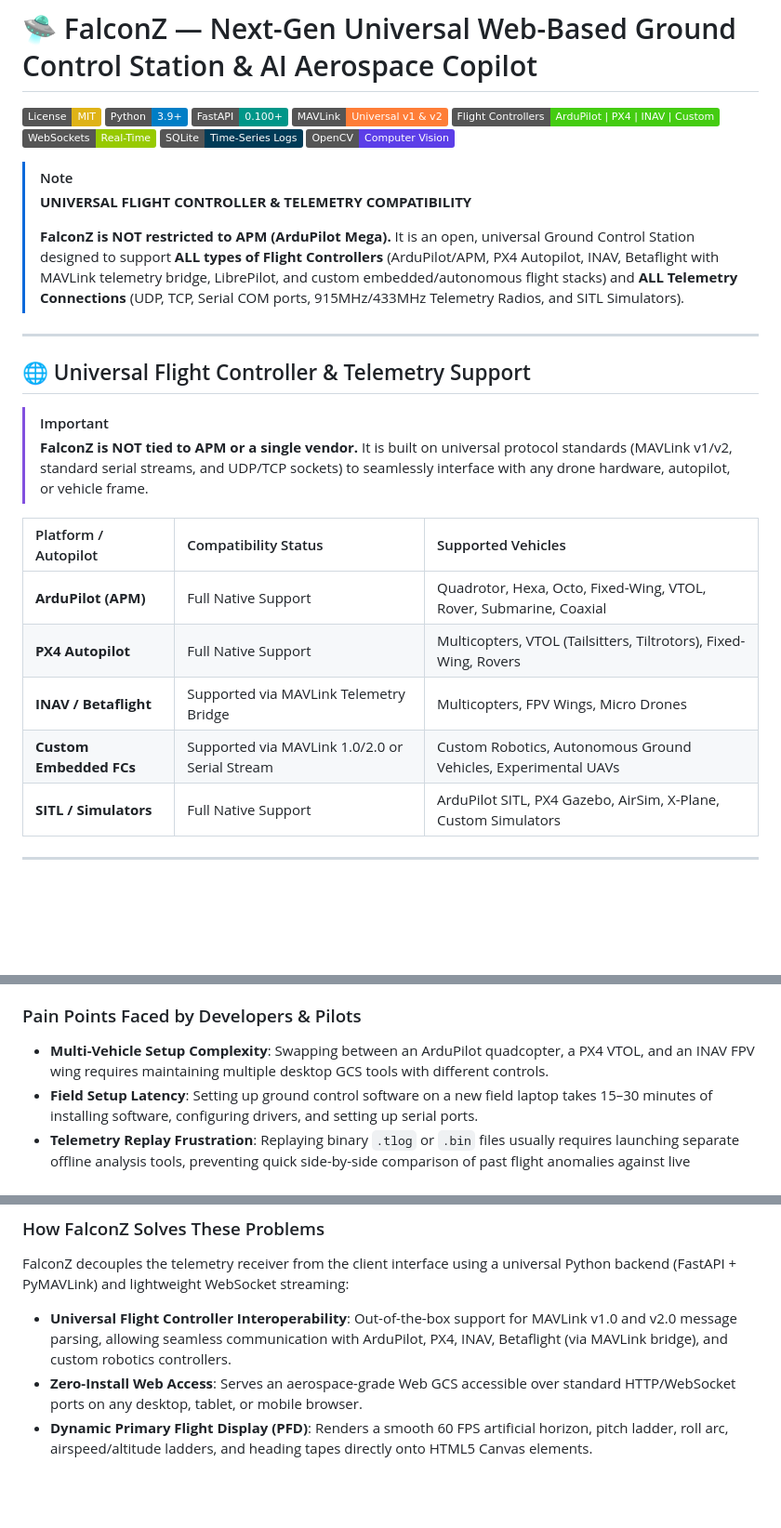
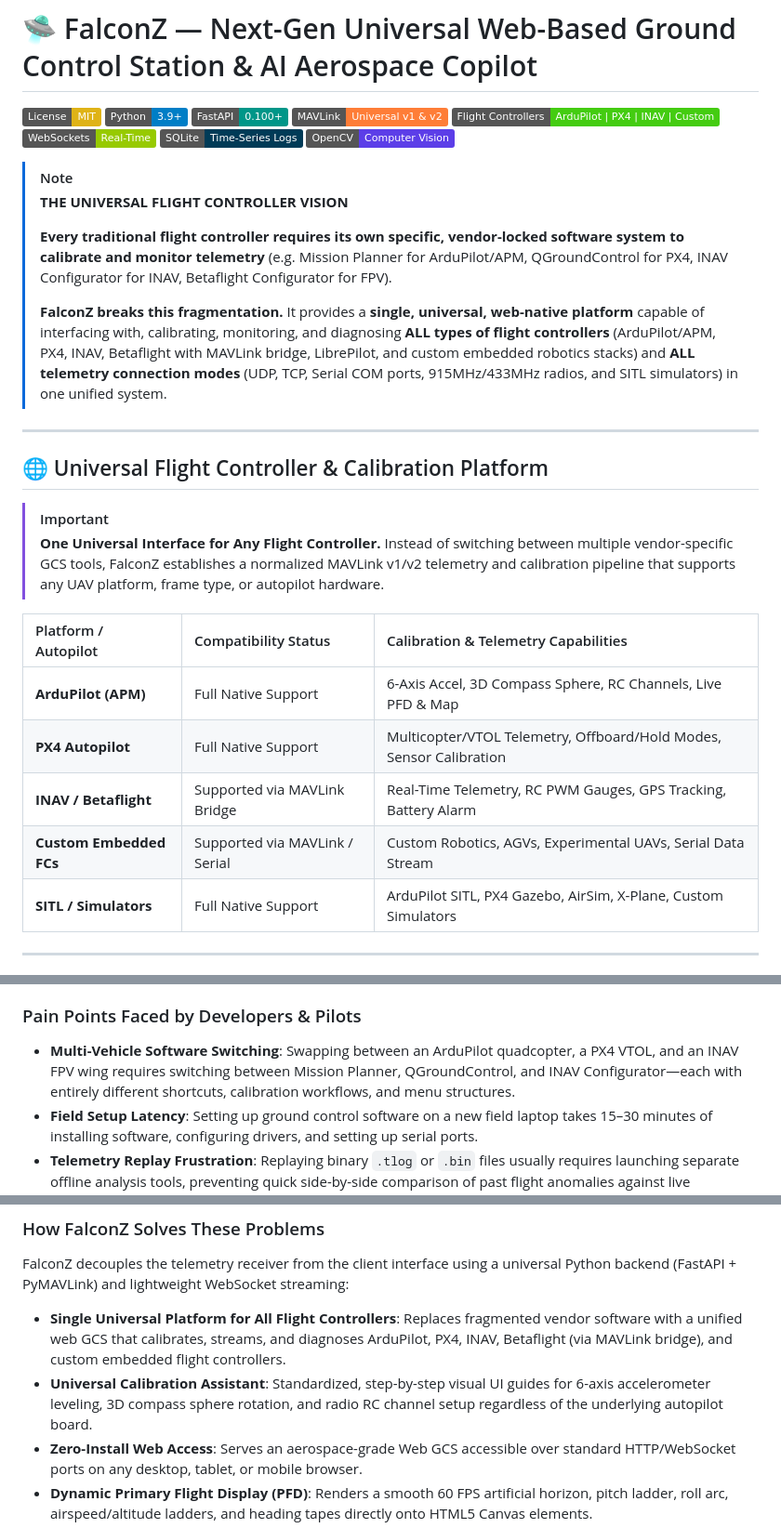
Before and after one commit to sarveshwaran777/FALCONZ, a Markdown page: README.md, 3 parts joined by grey strips. Shown at 93% size. GitHub-like rendering; badges without logos; blank space fills up the shorter version.

Commit message:
docs: highlight universal GCS thesis replacing vendor-specific calibration software

```diff
--- a/README.md
+++ b/README.md
@@ -10,23 +10,25 @@
 [![OpenCV](https://img.shields.io/badge/OpenCV-Computer%20Vision-5C3EE8.svg)](https://opencv.org/)
 
 > [!NOTE]
-> **UNIVERSAL FLIGHT CONTROLLER & TELEMETRY COMPATIBILITY**
+> **THE UNIVERSAL FLIGHT CONTROLLER VISION**
 >
-> **FalconZ is NOT restricted to APM (ArduPilot Mega).** It is an open, universal Ground Control Station designed to support **ALL types of Flight Controllers** (ArduPilot/APM, PX4 Autopilot, INAV, Betaflight with MAVLink telemetry bridge, LibrePilot, and custom embedded/autonomous flight stacks) and **ALL Telemetry Connections** (UDP, TCP, Serial COM ports, 915MHz/433MHz Telemetry Radios, and SITL Simulators).
+> **Every traditional flight controller requires its own specific, vendor-locked software system to calibrate and monitor telemetry** (e.g. Mission Planner for ArduPilot/APM, QGroundControl for PX4, INAV Configurator for INAV, Betaflight Configurator for FPV).
+>
+> **FalconZ breaks this fragmentation.** It provides a **single, universal, web-native platform** capable of interfacing with, calibrating, monitoring, and diagnosing **ALL types of flight controllers** (ArduPilot/APM, PX4, INAV, Betaflight with MAVLink bridge, LibrePilot, and custom embedded robotics stacks) and **ALL telemetry connection modes** (UDP, TCP, Serial COM ports, 915MHz/433MHz radios, and SITL simulators) in one unified system.
 
 ---
 
-## 🌐 Universal Flight Controller & Telemetry Support
+## 🌐 Universal Flight Controller & Calibration Platform
 
 > [!IMPORTANT]
-> **FalconZ is NOT tied to APM or a single vendor.** It is built on universal protocol standards (MAVLink v1/v2, standard serial streams, and UDP/TCP sockets) to seamlessly interface with any drone hardware, autopilot, or vehicle frame.
+> **One Universal Interface for Any Flight Controller.** Instead of switching between multiple vendor-specific GCS tools, FalconZ establishes a normalized MAVLink v1/v2 telemetry and calibration pipeline that supports any UAV platform, frame type, or autopilot hardware.
 
-| Platform / Autopilot | Compatibility Status | Supported Vehicles |
+| Platform / Autopilot | Compatibility Status | Calibration & Telemetry Capabilities |
 | :--- | :--- | :--- |
-| **ArduPilot (APM)** | Full Native Support | Quadrotor, Hexa, Octo, Fixed-Wing, VTOL, Rover, Submarine, Coaxial |
-| **PX4 Autopilot** | Full Native Support | Multicopters, VTOL (Tailsitters, Tiltrotors), Fixed-Wing, Rovers |
-| **INAV / Betaflight** | Supported via MAVLink Telemetry Bridge | Multicopters, FPV Wings, Micro Drones |
-| **Custom Embedded FCs** | Supported via MAVLink 1.0/2.0 or Serial Stream | Custom Robotics, Autonomous Ground Vehicles, Experimental UAVs |
+| **ArduPilot (APM)** | Full Native Support | 6-Axis Accel, 3D Compass Sphere, RC Channels, Live PFD & Map |
+| **PX4 Autopilot** | Full Native Support | Multicopter/VTOL Telemetry, Offboard/Hold Modes, Sensor Calibration |
+| **INAV / Betaflight** | Supported via MAVLink Bridge | Real-Time Telemetry, RC PWM Gauges, GPS Tracking, Battery Alarm |
+| **Custom Embedded FCs** | Supported via MAVLink / Serial | Custom Robotics, AGVs, Experimental UAVs, Serial Data Stream |
 | **SITL / Simulators** | Full Native Support | ArduPilot SITL, PX4 Gazebo, AirSim, X-Plane, Custom Simulators |
 
 ---
@@ -79,7 +86,7 @@ Traditional ground control stations (such as QGroundControl and Mission Planner)
 5. **Lack of Native Real-Time AI Assistance**: Traditional software displays raw numeric telemetry without semantic context. They cannot answer questions like *"Why is GUIDED mode failing right now based on my current GPS HDOP and satellite count?"*
 
 ### Pain Points Faced by Developers & Pilots
-* **Multi-Vehicle Setup Complexity**: Swapping between an ArduPilot quadcopter, a PX4 VTOL, and an INAV FPV wing requires maintaining multiple desktop GCS tools with different controls.
+* **Multi-Vehicle Software Switching**: Swapping between an ArduPilot quadcopter, a PX4 VTOL, and an INAV FPV wing requires switching between Mission Planner, QGroundControl, and INAV Configurator—each with entirely different shortcuts, calibration workflows, and menu structures.
 * **Field Setup Latency**: Setting up ground control software on a new field laptop takes 15–30 minutes of installing software, configuring drivers, and setting up serial ports.
 * **Telemetry Replay Frustration**: Replaying binary `.tlog` or `.bin` files usually requires launching separate offline analysis tools, preventing quick side-by-side comparison of past flight anomalies against live telemetry.
 
@@ -89,7 +96,8 @@ Traditional ground control stations (such as QGroundControl and Mission Planner)
 
 ### How FalconZ Solves These Problems
 FalconZ decouples the telemetry receiver from the client interface using a universal Python backend (FastAPI + PyMAVLink) and lightweight WebSocket streaming:
-* **Universal Flight Controller Interoperability**: Out-of-the-box support for MAVLink v1.0 and v2.0 message parsing, allowing seamless communication with ArduPilot, PX4, INAV, Betaflight (via MAVLink bridge), and custom robotics controllers.
+* **Single Universal Platform for All Flight Controllers**: Replaces fragmented vendor software with a unified web GCS that calibrates, streams, and diagnoses ArduPilot, PX4, INAV, Betaflight (via MAVLink bridge), and custom embedded flight controllers.
+* **Universal Calibration Assistant**: Standardized, step-by-step visual UI guides for 6-axis accelerometer leveling, 3D compass sphere rotation, and radio RC channel setup regardless of the underlying autopilot board.
 * **Zero-Install Web Access**: Serves an aerospace-grade Web GCS accessible over standard HTTP/WebSocket ports on any desktop, tablet, or mobile browser.
 * **Dynamic Primary Flight Display (PFD)**: Renders a smooth 60 FPS artificial horizon, pitch ladder, roll arc, airspeed/altitude ladders, and heading tapes directly onto HTML5 Canvas elements.
 * **Telemetry-Augmented AI Copilot (RAG Engine)**: A self-contained semantic retrieval engine that cross-references user queries with indexed technical documentation and active MAVLink telemetry snapshots to explain warnings, suggest corrective actions, and guide calibration routines.
```
Also changed, not shown: other parts of README.md (+9 -4 lines).
